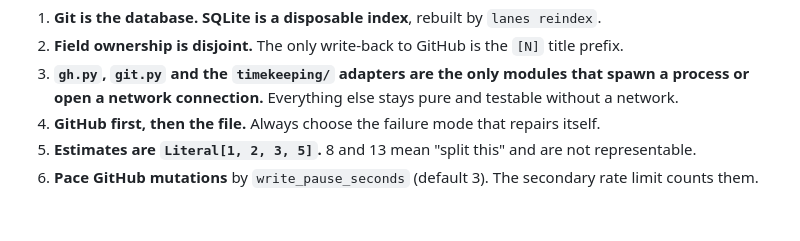
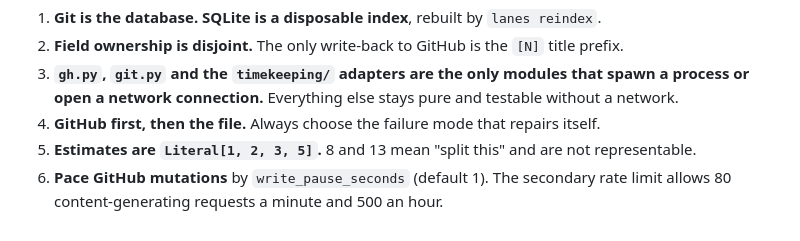
Before and after one commit to pjfitzgibbons/gh-lanes, a Markdown page: CLAUDE.md, the part around the change. GitHub-like rendering.

```diff
--- a/CLAUDE.md
+++ b/CLAUDE.md
@@ -59,4 +59,4 @@ The authoritative list, with the reasons, is
    open a network connection.** Everything else stays pure and testable without a network.
 4. **GitHub first, then the file.** Always choose the failure mode that repairs itself.
 5. **Estimates are `Literal[1, 2, 3, 5]`.** 8 and 13 mean "split this" and are not representable.
-6. **Pace GitHub mutations** by `write_pause_seconds` (default 3). The secondary rate limit counts them.
+6. **Pace GitHub mutations** by `write_pause_seconds` (default 1). The secondary rate limit allows 80 content-generating requests a minute and 500 an hour.
```
Also changed, not shown: docs/architecture.md (+2 -2 lines), docs/design/0001-phase-1.md (+2 -2 lines).
